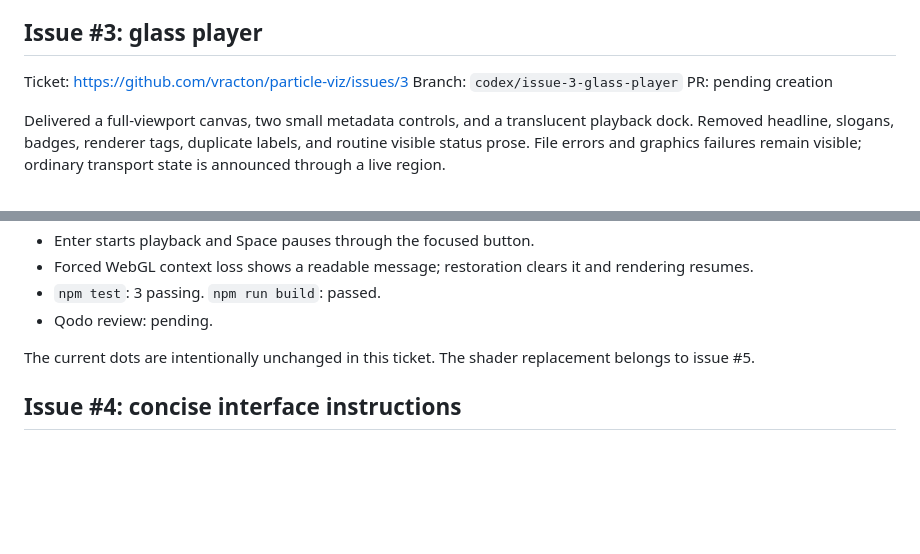
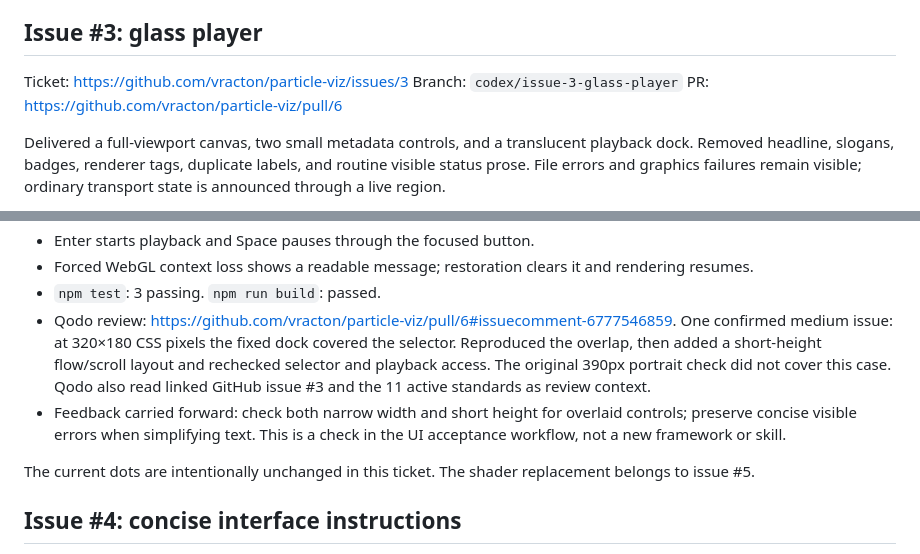
Before and after one commit to vracton/particle-viz, a Markdown page: docs/submission/day-03.md, 2 parts joined by grey strips. Drawn GitHub-style; blank space fills up the shorter version.

```diff
--- a/docs/submission/day-03.md
+++ b/docs/submission/day-03.md
@@ -11,7 +11,7 @@ Used the connected GitHub MCP tools to create issues #3, #4, and #5, list the op
 
 Ticket: https://github.com/vracton/particle-viz/issues/3
 Branch: `codex/issue-3-glass-player`
-PR: pending creation
+PR: https://github.com/vracton/particle-viz/pull/6
 
 Delivered a full-viewport canvas, two small metadata controls, and a translucent playback dock. Removed headline, slogans, badges, renderer tags, duplicate labels, and routine visible status prose. File errors and graphics failures remain visible; ordinary transport state is announced through a live region.
 
@@ -23,7 +23,8 @@ Acceptance checks:
 - Enter starts playback and Space pauses through the focused button.
 - Forced WebGL context loss shows a readable message; restoration clears it and rendering resumes.
 - `npm test`: 3 passing. `npm run build`: passed.
-- Qodo review: pending.
+- Qodo review: https://github.com/vracton/particle-viz/pull/6#issuecomment-6777546859. One confirmed medium issue: at 320×180 CSS pixels the fixed dock covered the selector. Reproduced the overlap, then added a short-height flow/scroll layout and rechecked selector and playback access. The original 390px portrait check did not cover this case. Qodo also read linked GitHub issue #3 and the 11 active standards as review context.
+- Feedback carried forward: check both narrow width and short height for overlaid controls; preserve concise visible errors when simplifying text. This is a check in the UI acceptance workflow, not a new framework or skill.
 
 The current dots are intentionally unchanged in this ticket. The shader replacement belongs to issue #5.
 
```
Also changed, not shown: docs/submission/day-03-glass-short.jpg (added), 1 other file.
